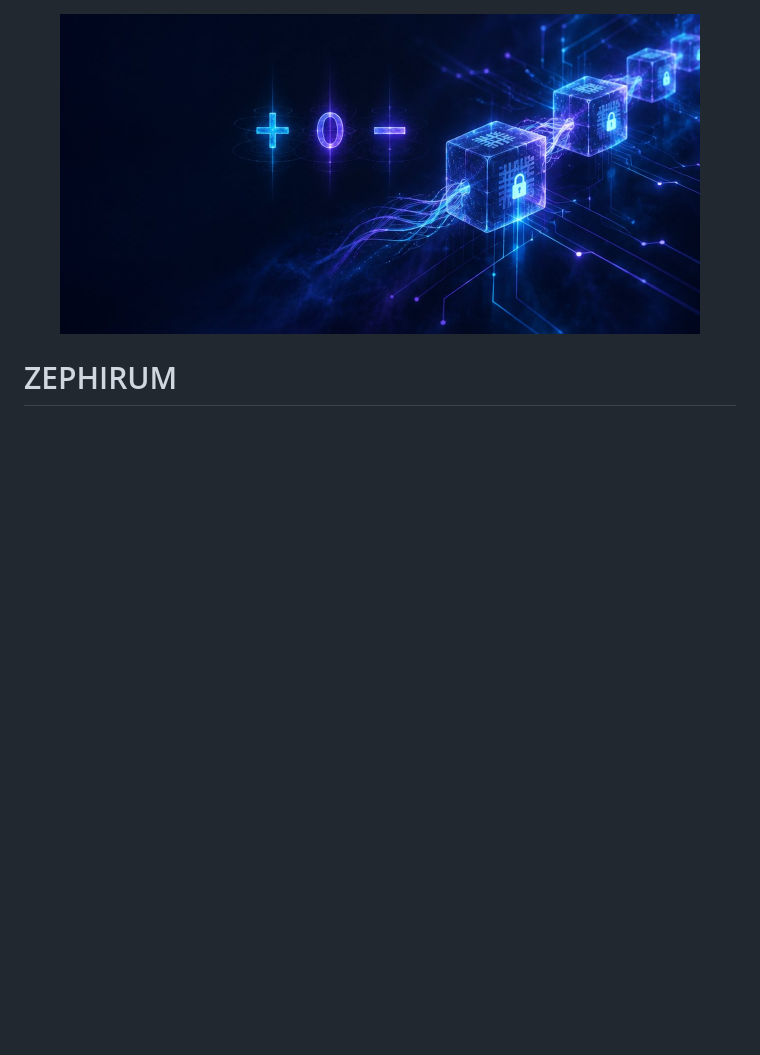
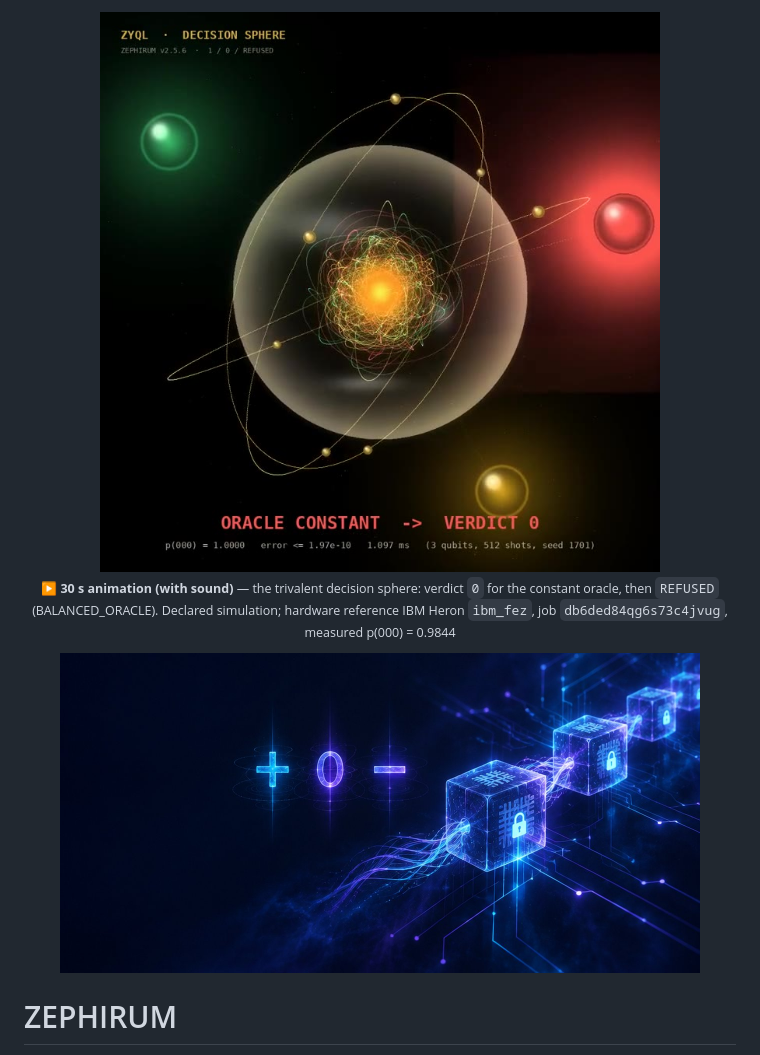
Before and after one commit to SerenaSolutions/zephirum-lang, a Markdown page: README.md, the part around the change. Drawn GitHub-style; pictures changed too: assets/demos/zyql_decision_sphere_poster.jpg (added); blank space fills up the shorter version.

Commit message:
README: 30s decision-sphere animation with sound at the top (poster links to MP4)

```diff
--- a/README.md
+++ b/README.md
@@ -1,3 +1,11 @@
+<p align="center">
+  <a href="assets/demos/zyql_decision_sphere_30s.mp4">
+    <img src="assets/demos/zyql_decision_sphere_poster.jpg" width="640" alt="ZYQL trivalent decision sphere — 30 s animation with sound">
+  </a>
+  <br>
+  <sub><b>▶ 30 s animation (with sound)</b> — the trivalent decision sphere: verdict <code>0</code> for the constant oracle, then <code>REFUSED</code> (BALANCED_ORACLE). Declared simulation; hardware reference IBM Heron <code>ibm_fez</code>, job <code>db6ded84qg6s73c4jvug</code>, measured p(000) = 0.9844</sub>
+</p>
+
 <p align="center"><img src="assets/social-preview-1280x640.jpg" alt="ZYQL: Exact-decision language" width="640"></p>
 
 # ZEPHIRUM
```
Also changed, not shown: 1 other file.
